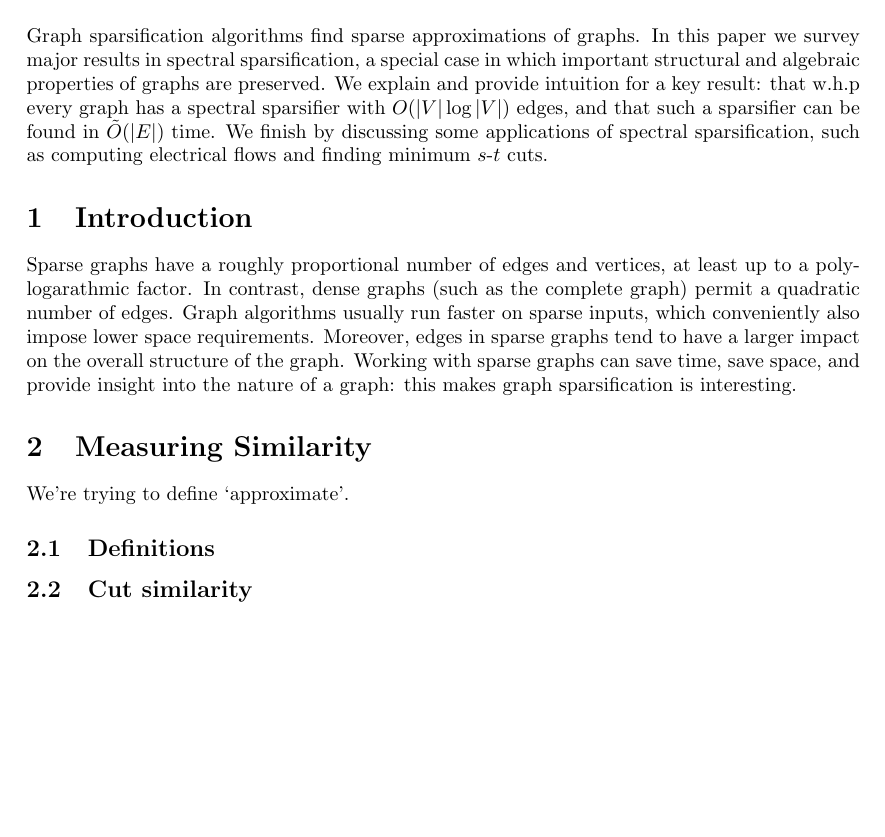
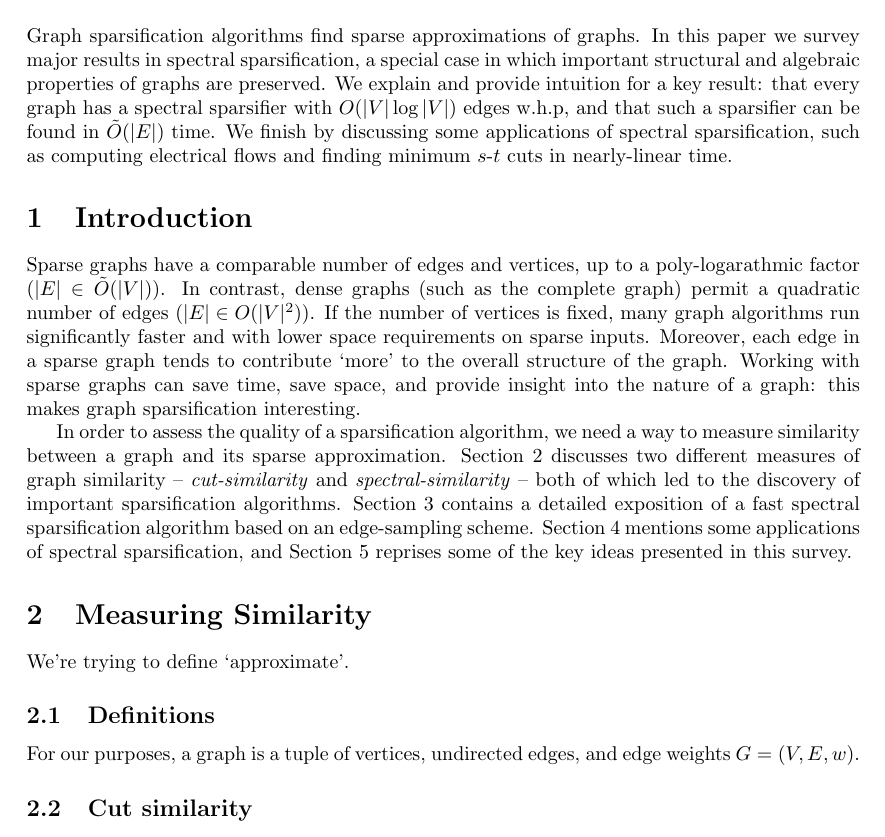
Before and after one commit to vedantk/cs270-survey, a LaTeX document (survey.tex): part of page 1 of 2, cut so that both start at the same text, the shorter picture padded with empty space. Compiled offline with pdfLaTeX.

Commit message:
finished intro

```diff
--- a/survey.tex
+++ b/survey.tex
@@ -18,28 +18,42 @@
 Graph sparsification algorithms find sparse approximations of graphs. In
 this paper we survey major results in spectral sparsification, a special
 case in which important structural and algebraic properties of graphs are
-preserved. We explain and provide intuition for a key result: that w.h.p
-every graph has a spectral sparsifier with $O(|V|\log|V|)$ edges, and that
+preserved. We explain and provide intuition for a key result: that every
+graph has a spectral sparsifier with $O(|V|\log|V|)$ edges w.h.p, and that
 such a sparsifier can be found in $\tilde{O}(|E|)$ time. We finish by
 discussing some applications of spectral sparsification, such as computing
-electrical flows and finding minimum $s$-$t$ cuts.
+electrical flows and finding minimum $s$-$t$ cuts in nearly-linear time.
 
 \section{Introduction}
 
-Sparse graphs have a roughly proportional number of edges and vertices, at
-least up to a poly-logarathmic factor. In contrast, dense graphs (such as
-the complete graph) permit a quadratic number of edges. Graph algorithms
-usually run faster on sparse inputs, which conveniently also impose lower
-space requirements. Moreover, edges in sparse graphs tend to have a larger
-impact on the overall structure of the graph. Working with sparse graphs can
-save time, save space, and provide insight into the nature of a graph: this
-makes graph sparsification is interesting.
+Sparse graphs have a comparable number of edges and vertices, up to a
+poly-logarathmic factor ($|E| \in \tilde{O}(|V|)$). In contrast, dense
+graphs (such as the complete graph) permit a quadratic number of edges ($|E|
+\in O(|V|^2)$). If the number of vertices is fixed, many graph algorithms
+run significantly faster and with lower space requirements on sparse inputs.
+Moreover, each edge in a sparse graph tends to contribute `more' to the
+overall structure of the graph.  Working with sparse graphs can save time,
+save space, and provide insight into the nature of a graph: this makes graph
+sparsification interesting.
+
+In order to assess the quality of a sparsification algorithm, we need a way
+to measure similarity between a graph and its sparse approximation. Section
+2 discusses two different measures of graph similarity --
+\textit{cut-similarity} and \textit{spectral-similarity} -- both of which
+led to the discovery of important sparsification algorithms. Section 3
+contains a detailed exposition of a fast spectral sparsification algorithm
+based on an edge-sampling scheme.  Section 4 mentions some applications of
+spectral sparsification, and Section 5 reprises some of the key ideas
+presented in this survey.
 
 \section{Measuring Similarity}
 
 We're trying to define `approximate'.
 
 \subsection{Definitions}
+
+For our purposes, a graph is a tuple of vertices, undirected edges, and edge
+weights $G = (V, E, w)$.
 
 \subsection{Cut similarity}
 
```
